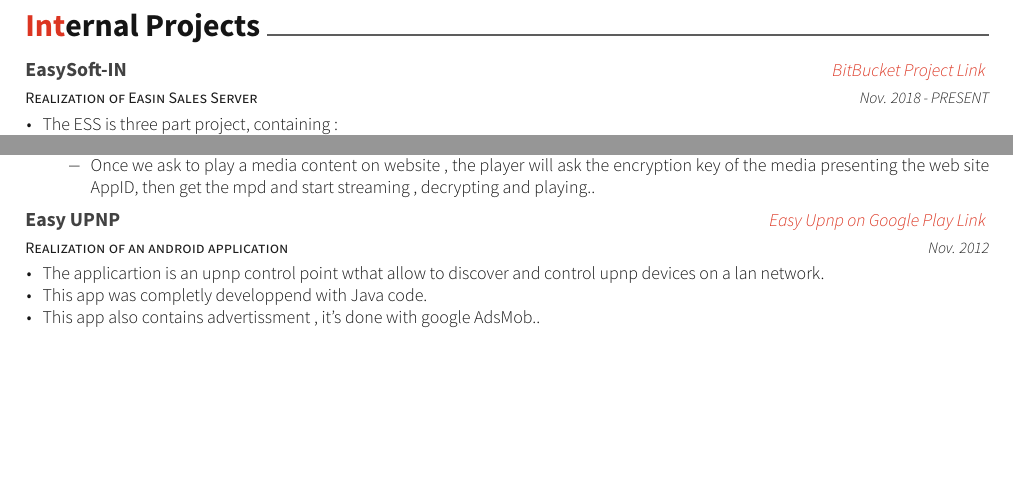
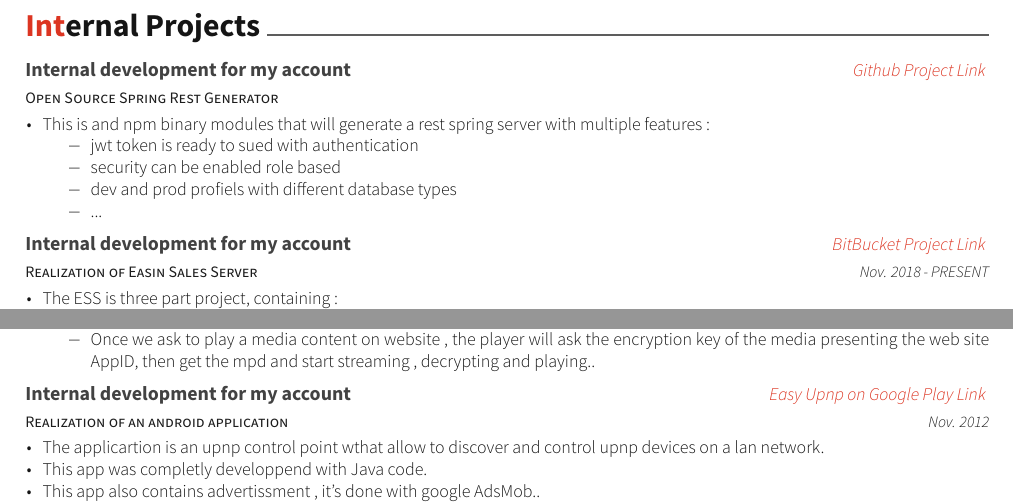
Before and after one commit to medazzo/cvmanager, a LaTeX CV (MohamedAzzouni.tex, which reads cv-sections/extracurricular.tex): two parts of page 4 of 4, joined at a grey line, cut so that both start at the same text, the shorter picture padded with empty space. Compiled offline with XeLaTeX.

Commit message:
Updates and fix

```diff
--- a/cv-sections/extracurricular.tex
+++ b/cv-sections/extracurricular.tex
@@ -13,8 +13,26 @@
 %------------------------------------------------
 
 \cventry
+{Open Source Spring Rest Generator } % Affiliation/role
+{Internal development for my account } % Organization/group
+{ \href{https://github.com/medazzo/sbr-generator}{Github Project Link} }% Location
+{} % Date(s)
+{ % Description(s) of experience/contributions/knowledge
+\begin{cvitems}
+\item {This is and npm binary modules that will generate a rest spring server with multiple features :}
+\begin{itemize}
+\item {jwt token is ready to sued with authentication}
+\item {security can be enabled  role based }
+\item {dev and prod profiels with different  database types}
+\item {...}
+\end{itemize}
+\end{cvitems}
+}
+
+
+\cventry
 {Realization of Easin Sales Server } % Affiliation/role
-{ EasySoft-IN } % Organization/group
+{ Internal development for my account } % Organization/group
 { \href{https://bitbucket.org/account/user/easysoftin/projects/EAS}{BitBucket Project Link} }% Location
 {Nov. 2018 - PRESENT} % Date(s)
 { % Description(s) of experience/contributions/knowledge
@@ -44,7 +62,7 @@
 
 \cventry
 {Realization of FJ Streaming Engine} % Affiliation/role
-{ EasySoft-IN } % Organization/group
+{Internal development for my account } % Organization/group
 { \href{https://bitbucket.org/account/user/easysoftin/projects/FJSE}{BitBucket Project Link} }% Location
 {Jun. 2012 - Jan. 2017}  % Date(s)
 { % Description(s) of experience/contributions/knowledge
@@ -79,7 +97,7 @@
 
 \cventry
 {Realization of an android application } % Affiliation/role
-{Easy UPNP} % Organization/group
+{Internal development for my account } % Organization/group
 { \href{https://play.google.com/store/apps/details?id=com.EasySoft.easyup}{Easy Upnp on Google Play Link} } % Location
 {Nov. 2012} % Date(s)
 { % Description(s) of experience/contributions/knowledge
```
Also changed, not shown: MohamedAzzouni.pdf, 1 other file.
